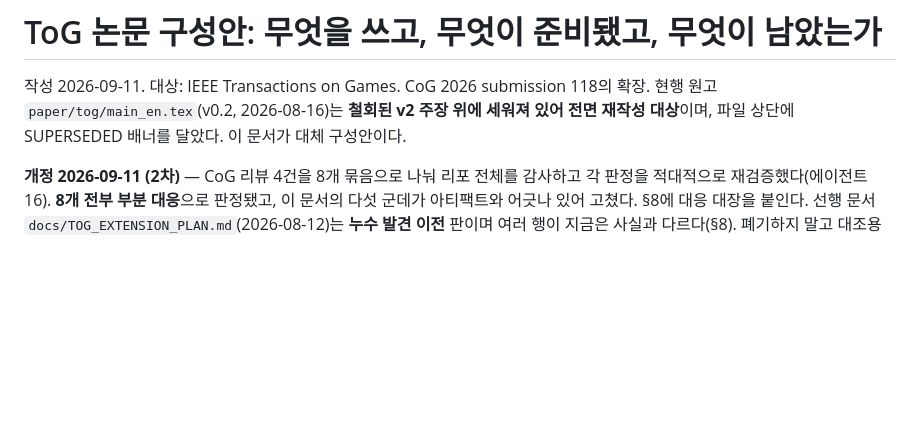
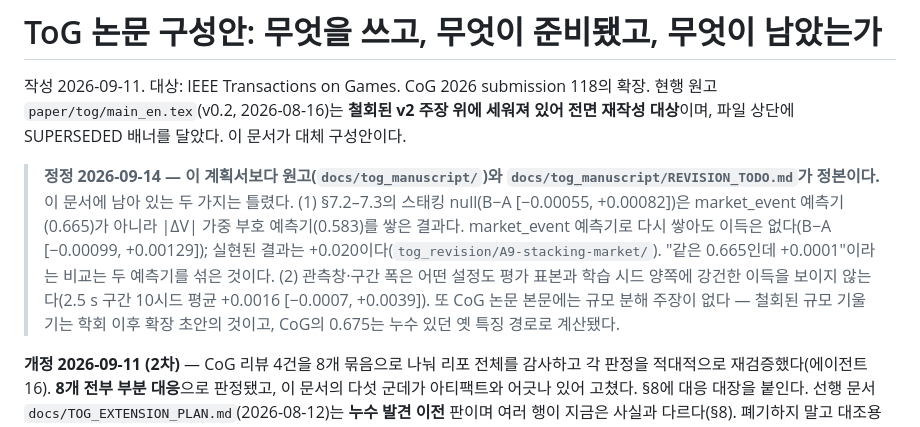
Before and after one commit to Lunecid/LOL_teamfight_Lab, a Markdown page: docs/CLAUDE_TOG_PAPER_PLAN.md, the part around the change. GitHub-like rendering; blank space fills up the shorter version.

Commit message:
Plan document: correction banner pointing to the manuscript as the source of truth
Two statements in the plan were wrong and are already corrected in the manuscript: the stacking
null it quotes used the |delta-V|-weighted sign predictor, not the market_event predictor (which
also adds nothing, per the re-run), and the window result needs the ten-seed qualification.  The
banner also records that the conference paper made no scale claim.

Co-Authored-By: Claude Opus 5 <noreply@anthropic.com>

```diff
--- a/docs/CLAUDE_TOG_PAPER_PLAN.md
+++ b/docs/CLAUDE_TOG_PAPER_PLAN.md
@@ -3,6 +3,14 @@
 작성 2026-09-11. 대상: IEEE Transactions on Games. CoG 2026 submission 118의 확장.
 현행 원고 `paper/tog/main_en.tex`(v0.2, 2026-08-16)는 **철회된 v2 주장 위에 세워져 있어 전면 재작성 대상**이며,
 파일 상단에 SUPERSEDED 배너를 달았다. 이 문서가 대체 구성안이다.
+
+> **정정 2026-09-14 — 이 계획서보다 원고(`docs/tog_manuscript/`)와 `docs/tog_manuscript/REVISION_TODO.md`가 정본이다.**
+> 이 문서에 남아 있는 두 가지는 틀렸다.
+> (1) §7.2–7.3의 스태킹 null(B−A [−0.00055, +0.00082])은 market_event 예측기(0.665)가 아니라 |ΔV| 가중 부호 예측기(0.583)를 쌓은 결과다.
+> market_event 예측기로 다시 쌓아도 이득은 없다(B−A [−0.00099, +0.00129]); 실현된 결과는 +0.020이다(`tog_revision/A9-stacking-market/`).
+> "같은 0.665인데 +0.0001"이라는 비교는 두 예측기를 섞은 것이다.
+> (2) 관측창·구간 폭은 어떤 설정도 평가 표본과 학습 시드 양쪽에 강건한 이득을 보이지 않는다(2.5 s 구간 10시드 평균 +0.0016 [−0.0007, +0.0039]).
+> 또 CoG 논문 본문에는 규모 분해 주장이 없다 — 철회된 규모 기울기는 학회 이후 확장 초안의 것이고, CoG의 0.675는 누수 있던 옛 특징 경로로 계산됐다.
 
 **개정 2026-09-11 (2차)** — CoG 리뷰 4건을 8개 묶음으로 나눠 리포 전체를 감사하고 각 판정을
 적대적으로 재검증했다(에이전트 16). **8개 전부 부분 대응**으로 판정됐고, 이 문서의 다섯 군데가
```
